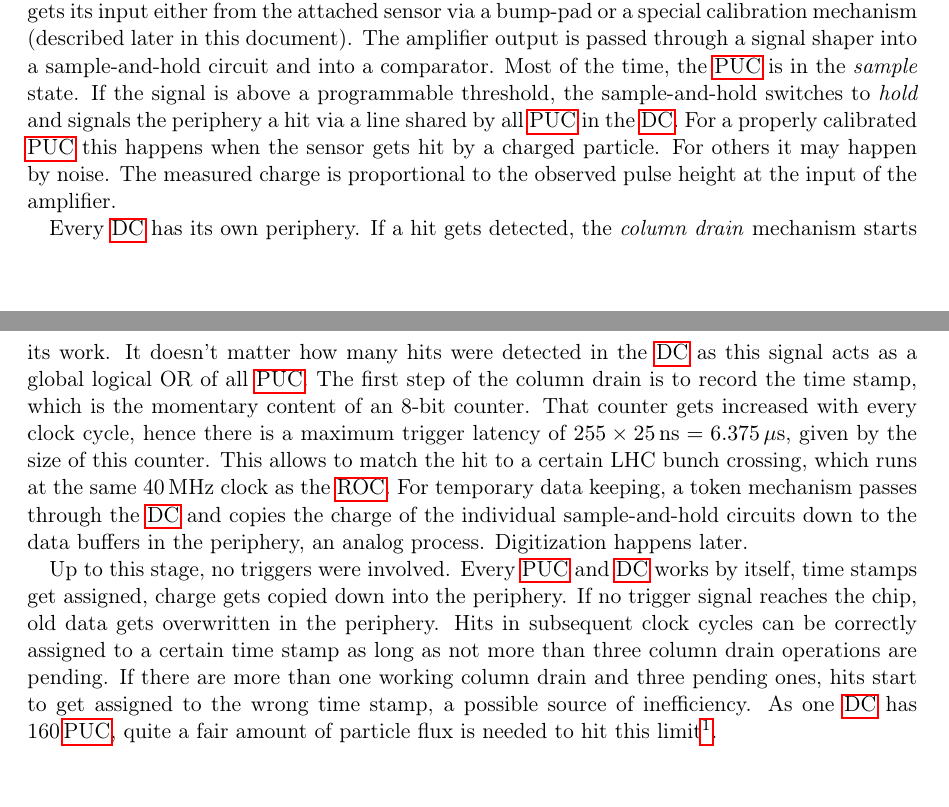
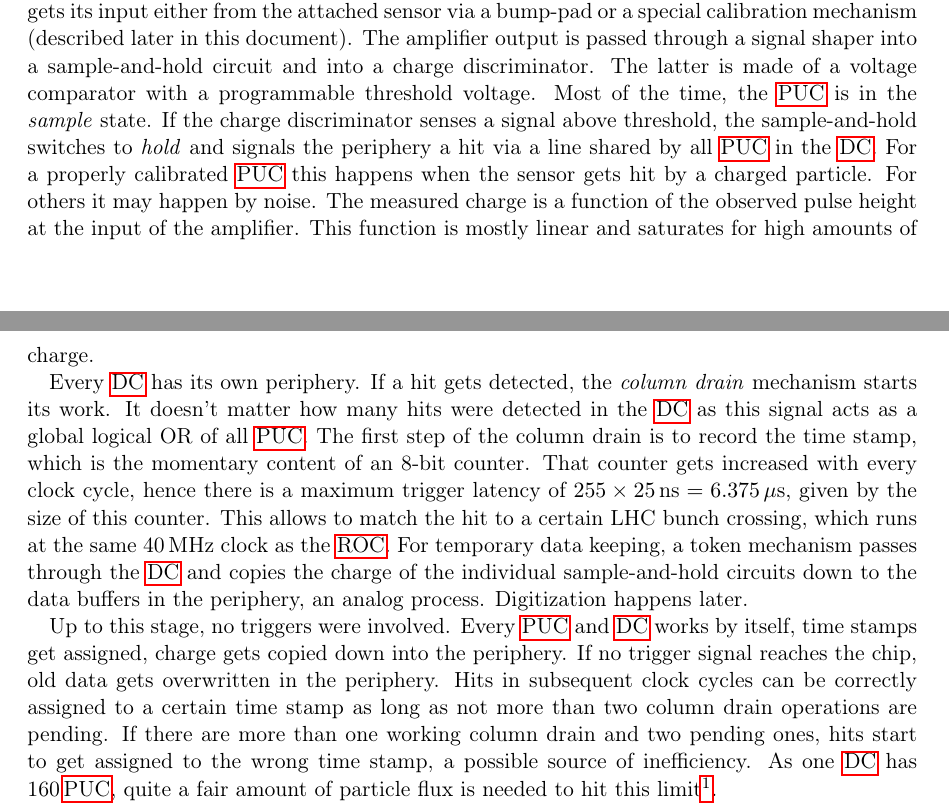
Before and after one commit to frmeier/psi46manuals, a LaTeX thesis (psi46digSpec.tex, which reads roc_intro.tex): two parts of pages 3 and 4 of 13 before the commit and two parts of pages 3 and 4 of 14 after it, joined at a grey line, cut so that both start at the same text, the shorter picture padded with empty space. Compiled offline with pdfLaTeX.

Commit message:
Few adjustments from discussion with Hadi

```diff
--- a/roc_intro.tex
+++ b/roc_intro.tex
@@ -12,11 +12,11 @@ The digital CMS pixel chip, colloquially called \glsreset{ROC}\gls{ROC}, consist
 	\label{fig:ROCimage}
 \end{figure}
 
-A \gls{PUC} is to a large extent an autonomously operating entity. The charge sensitive amplifier gets its input either from the attached sensor via a bump-pad or a special calibration mechanism (described later in this document). The amplifier output is passed through a signal shaper into a sample-and-hold circuit and into a comparator. Most of the time, the \gls{PUC} is in the \emph{sample} state. If the signal is above a programmable threshold, the sample-and-hold switches to \emph{hold} and signals the periphery a hit via a line shared by all \gls{PUC} in the \gls{DC}. For a properly calibrated \gls{PUC} this happens when the sensor gets hit by a charged particle. For others it may happen by noise. The measured charge is proportional to the observed pulse height at the input of the amplifier.
+A \gls{PUC} is to a large extent an autonomously operating entity. The charge sensitive amplifier gets its input either from the attached sensor via a bump-pad or a special calibration mechanism (described later in this document). The amplifier output is passed through a signal shaper into a sample-and-hold circuit and into a charge discriminator. The latter is made of a voltage comparator with a programmable threshold voltage. Most of the time, the \gls{PUC} is in the \emph{sample} state. If the charge discriminator senses a signal above threshold, the sample-and-hold switches to \emph{hold} and signals the periphery a hit via a line shared by all \gls{PUC} in the \gls{DC}. For a properly calibrated \gls{PUC} this happens when the sensor gets hit by a charged particle. For others it may happen by noise. The measured charge is a function of the observed pulse height at the input of the amplifier. This function is mostly linear and saturates for high amounts of charge.
 
 Every \gls{DC} has its own periphery. If a hit gets detected, the \emph{column drain} mechanism starts its work. It doesn't matter how many hits were detected in the \gls{DC} as this signal acts as a global logical OR of all \gls{PUC}. The first step of the column drain is to record the time stamp, which is the momentary content of an 8-bit counter. That counter gets increased with every clock cycle, hence there is a maximum trigger latency of $255\times25\,\text{ns}=6.375\,\mu\text{s}$, given by the size of this counter. This allows to match the hit to a certain LHC bunch crossing, which runs at the same 40\,MHz clock as the \gls{ROC}. For temporary data keeping, a token mechanism passes through the \gls{DC} and copies the charge of the individual sample-and-hold circuits down to the data buffers in the periphery, an analog process. Digitization happens later.
 
-Up to this stage, no triggers were involved. Every \gls{PUC} and \gls{DC} works by itself, time stamps get assigned, charge gets copied down into the periphery. If no trigger signal reaches the chip, old data gets overwritten in the periphery. Hits in subsequent clock cycles can be correctly assigned to a certain time stamp as long as not more than three column drain operations are pending. If there are more than one working column drain and three pending ones, hits start to get assigned to the wrong time stamp, a possible source of inefficiency. As one \gls{DC} has 160\,\gls{PUC}, quite a fair amount of particle flux is needed to hit this limit\footnote{This becomes a problem in the innermost BPix layer. As os writing this text, a special chip, capable of handling higher fluxes, is under development for this case.}.
+Up to this stage, no triggers were involved. Every \gls{PUC} and \gls{DC} works by itself, time stamps get assigned, charge gets copied down into the periphery. If no trigger signal reaches the chip, old data gets overwritten in the periphery. Hits in subsequent clock cycles can be correctly assigned to a certain time stamp as long as not more than two column drain operations are pending. If there are more than one working column drain and two pending ones, hits start to get assigned to the wrong time stamp, a possible source of inefficiency. As one \gls{DC} has 160\,\gls{PUC}, quite a fair amount of particle flux is needed to hit this limit\footnote{This becomes a problem in the innermost BPix layer. As os writing this text, a special chip, capable of handling higher fluxes, is under development for this case.}.
 
 Now add triggers. There is a second 8-bit counter in the periphery that runs with a programmabke offset to the primary one. This offset is controlled by the so-called \emph{WBC} register. With a delay of exactly that number of clock cycles or bucnh crossings, a trigger signal must appear on the corresponding chip input. If this is the case, all \gls{DC} having hits matching this bunch crossing stop their normal operation and are put on halt. This is to preserve the data and protect it from accidential overwriting by still working \gls{DC}. The data gets transferred to the central readout buffer. The charge is transferred to the 8-bit ADC (one per \gls{ROC}) to digitize it. For every hit, the column number (6\,bits), the row number (9\,bits) and the pulse-height (8\,bits) get stored. One hit requires 23\,bits of storage. The readout buffer is designed as a FIFO with simultaneous read and write capability, and has a storage capacity of 64 such 23\,bit-words.
 
```
